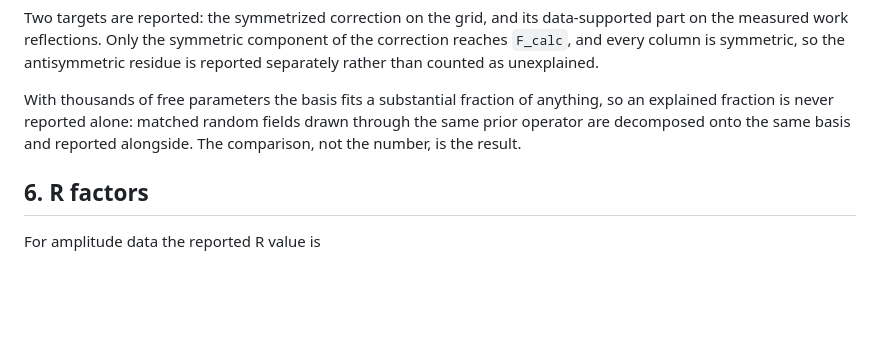
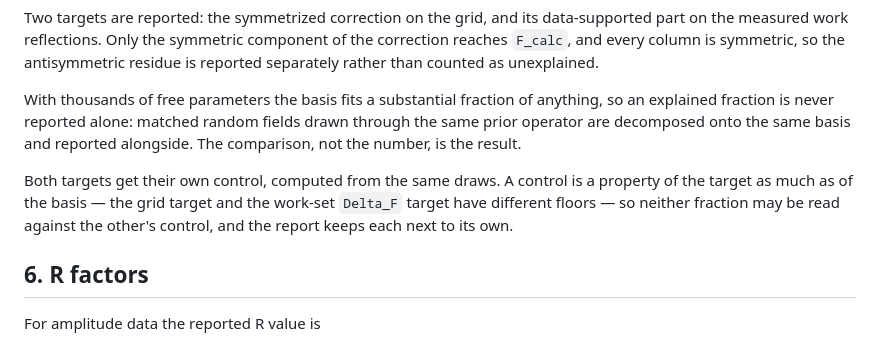
Before and after one commit to hamlet-khachatryan/FieldX, a Markdown page: docs/METHODS.md, the part around the change. Drawn GitHub-style; blank space fills up the shorter version.

```diff
--- a/docs/METHODS.md
+++ b/docs/METHODS.md
@@ -223,6 +223,11 @@ an explained fraction is never reported alone: matched random fields drawn throu
 same prior operator are decomposed onto the same basis and reported alongside. The
 comparison, not the number, is the result.
 
+Both targets get their own control, computed from the same draws. A control is a property
+of the target as much as of the basis — the grid target and the work-set `Delta_F` target
+have different floors — so neither fraction may be read against the other's control, and
+the report keeps each next to its own.
+
 ## 6. R factors
 
 For amplitude data the reported R value is
```
Also changed, not shown: docs/WORKFLOW.md (+36 -9 lines).
